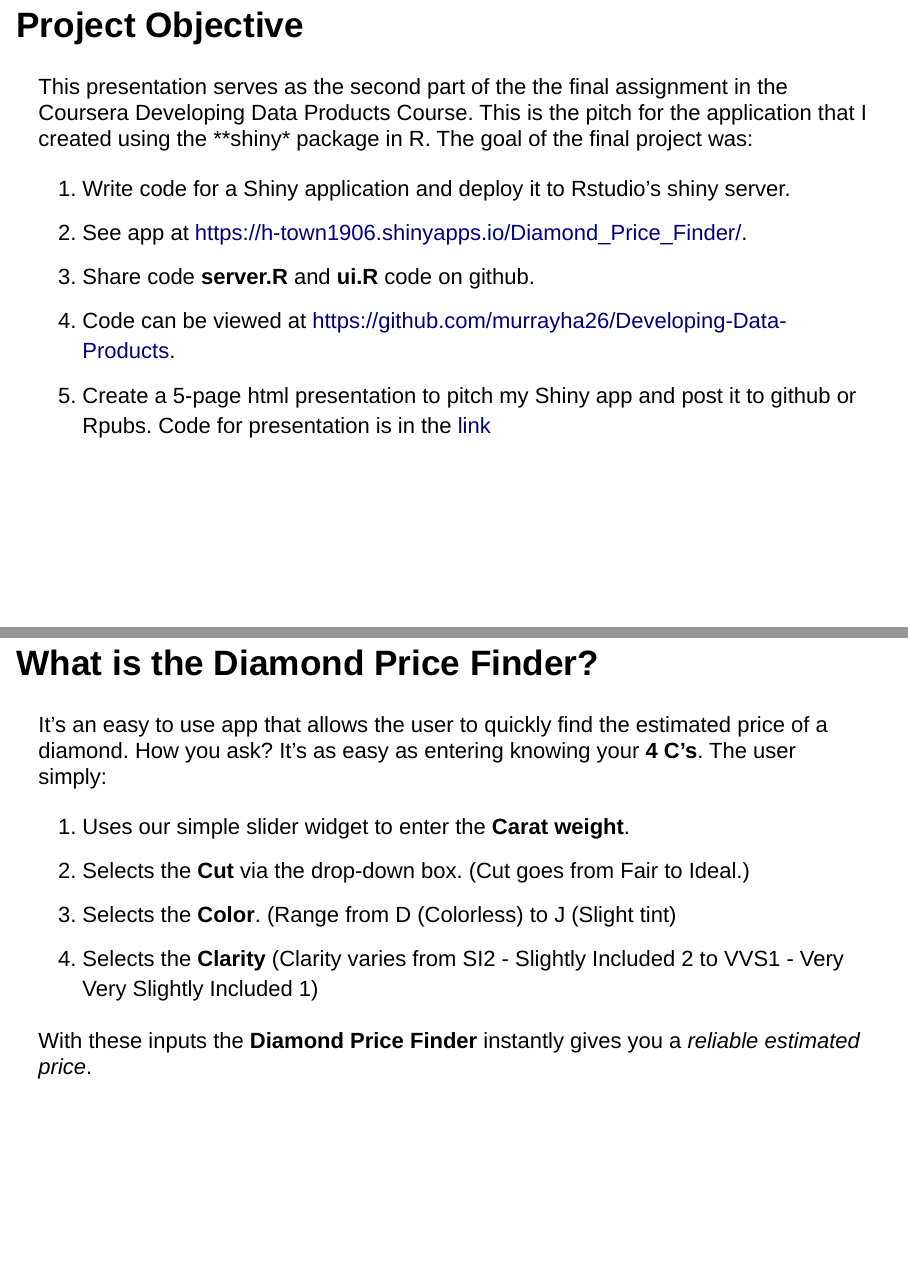
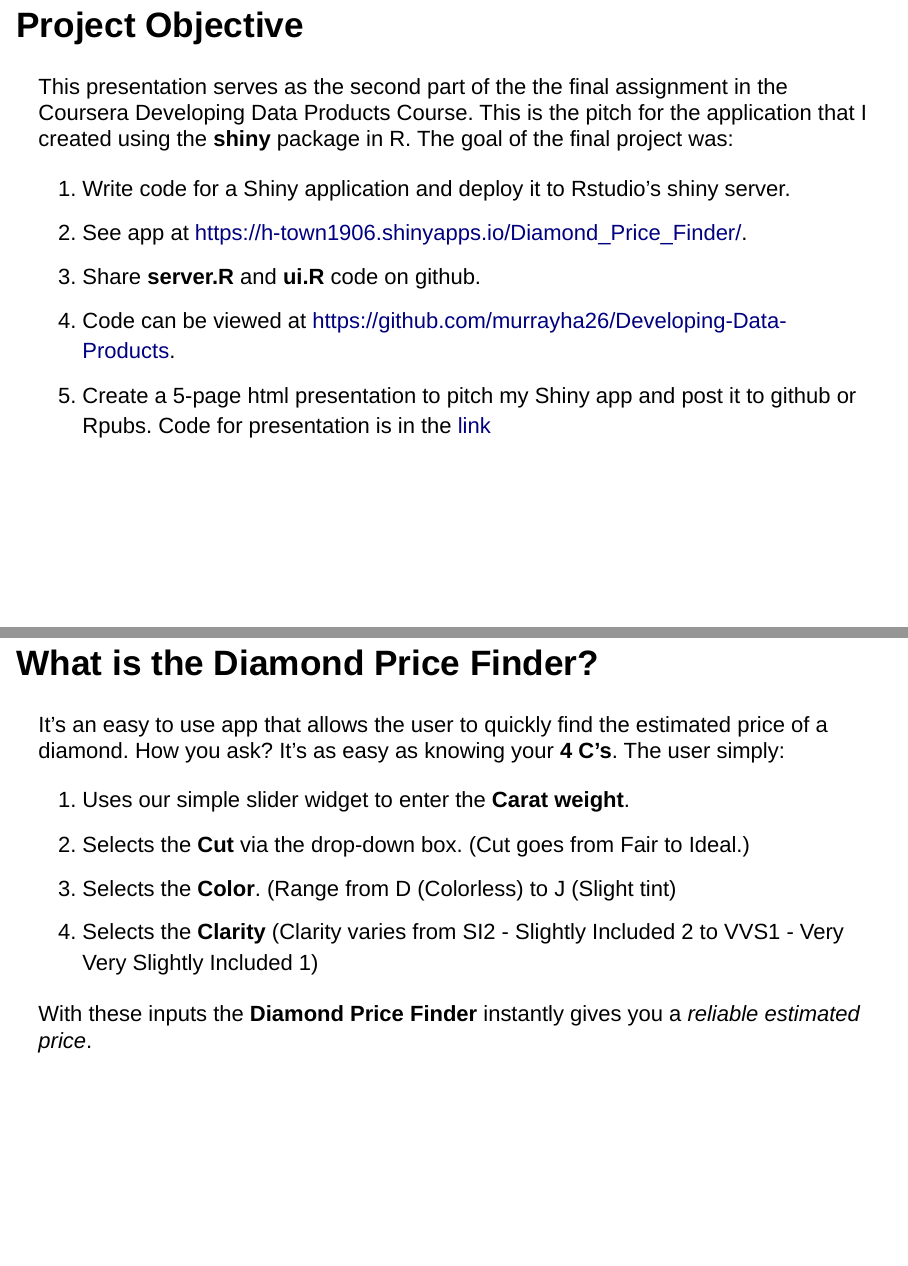
Before and after one commit to murrayha26/Developing-Data-Products, an R Markdown document (Diamond Price Finder Pitch.Rmd): pages 2 and 4 of 5, joined at a grey line. Rendered offline with R 4.5, knitr and Pandoc, with nearby package versions; drawn as Slidy slides in place of the format the file asks for.

Commit message:
This commit fixes a few grammatical and formatting errors on the slide.

```diff
--- a/Diamond Price Finder Pitch.Rmd
+++ b/Diamond Price Finder Pitch.Rmd
@@ -7,11 +7,11 @@
 
 ## Project Objective
 
-This presentation serves as the second part of the the final assignment in the Coursera Developing Data Products Course. This is the pitch for the application that I created using the **shiny* package in R. The goal of the final project was:
+This presentation serves as the second part of the the final assignment in the Coursera Developing Data Products Course. This is the pitch for the application that I created using the **shiny** package in R. The goal of the final project was:
 
 1. Write code for a Shiny application and deploy it to Rstudio's shiny server.
 2. See app at  <https://h-town1906.shinyapps.io/Diamond_Price_Finder/>.
-3. Share code **server.R** and **ui.R** code on github.
+3. Share **server.R** and **ui.R** code on github.
 4. Code can be viewed at <https://github.com/murrayha26/Developing-Data-Products>.
 5. Create a 5-page html presentation to pitch my Shiny app and post it to github or Rpubs. Code for presentation is in the [link](https://github.com/murrayha26/Developing-Data-Products)
 
@@ -30,7 +30,7 @@
 ## What is the Diamond Price Finder?
 
 It's an easy to use app that allows the user to quickly find the estimated price of a diamond.
-How you ask? It's as easy as entering knowing your **4 C's**.
+How you ask? It's as easy as knowing your **4 C's**.
 The user simply:
 
 1. Uses our simple slider widget to enter the **Carat weight**.
```
Also changed, not shown: Diamond-Price-Finder-Pitch.html.
